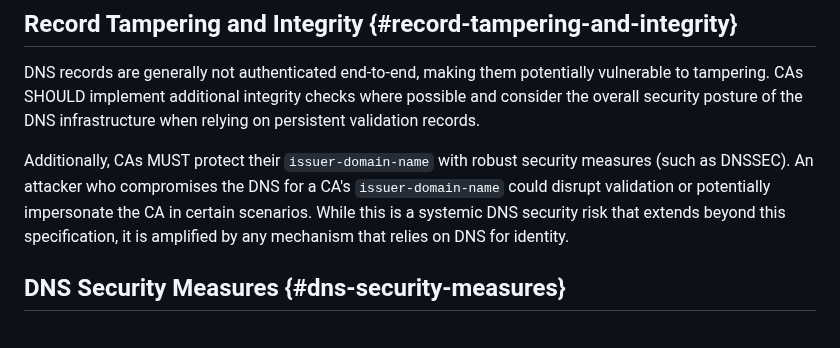
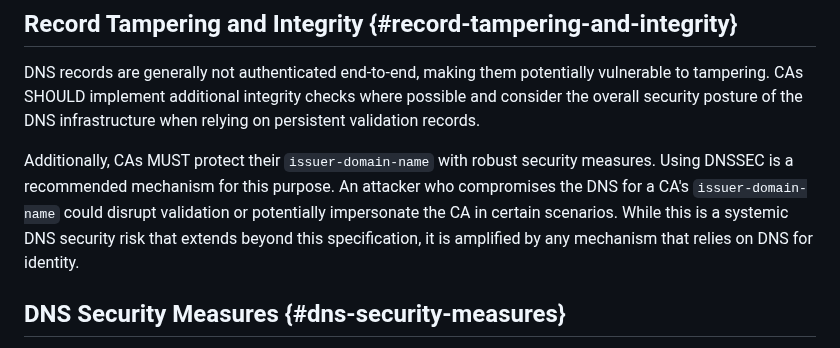
Before and after one commit to sheurich/draft-sheurich-acme-dns-persist, a Markdown page: draft-sheurich-acme-dns-persist.md, the part around the change. GitHub-like rendering.

Commit message:
docs: Position DNSSEC as a recommended mechanism for issuer-domain-name protection

```diff
--- a/draft-sheurich-acme-dns-persist.md
+++ b/draft-sheurich-acme-dns-persist.md
@@ -262,7 +262,7 @@ The persistent nature of validation records raises concerns about potential reus
 
 DNS records are generally not authenticated end-to-end, making them potentially vulnerable to tampering. CAs SHOULD implement additional integrity checks where possible and consider the overall security posture of the DNS infrastructure when relying on persistent validation records.
 
-Additionally, CAs MUST protect their `issuer-domain-name` with robust security measures (such as DNSSEC). An attacker who compromises the DNS for a CA's `issuer-domain-name` could disrupt validation or potentially impersonate the CA in certain scenarios. While this is a systemic DNS security risk that extends beyond this specification, it is amplified by any mechanism that relies on DNS for identity.
+Additionally, CAs MUST protect their `issuer-domain-name` with robust security measures. Using DNSSEC is a recommended mechanism for this purpose. An attacker who compromises the DNS for a CA's `issuer-domain-name` could disrupt validation or potentially impersonate the CA in certain scenarios. While this is a systemic DNS security risk that extends beyond this specification, it is amplified by any mechanism that relies on DNS for identity.
 
 ## DNS Security Measures {#dns-security-measures}
 
```
